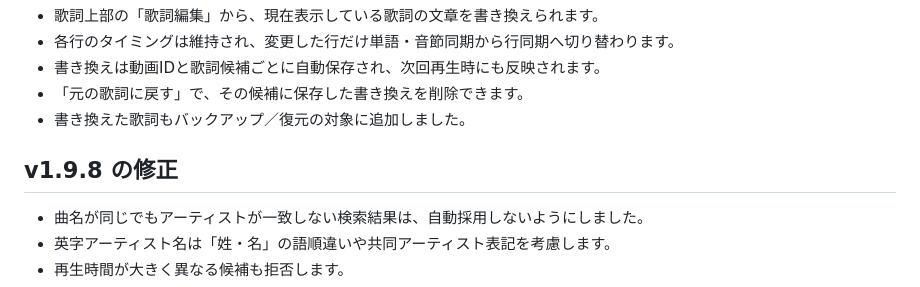
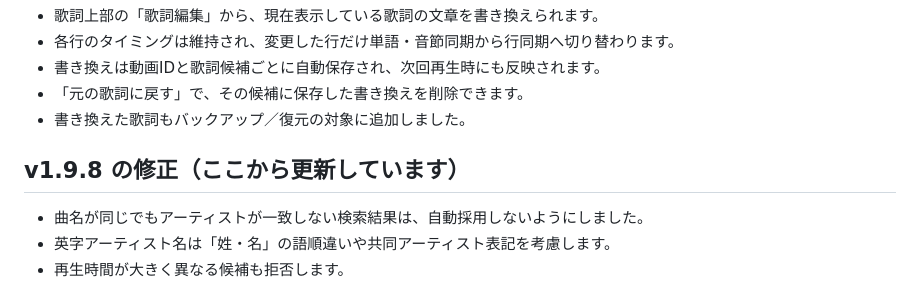
Before and after one commit to taruYDK/ytm-lyrics-sync, a Markdown page: README.md, the part around the change. GitHub-like rendering.

```diff
--- a/README.md
+++ b/README.md
@@ -49,7 +49,7 @@ YouTube Music の歌詞タブに、外部または自分で追加した同期歌
 - 「元の歌詞に戻す」で、その候補に保存した書き換えを削除できます。
 - 書き換えた歌詞もバックアップ／復元の対象に追加しました。
 
-## v1.9.8 の修正
+## v1.9.8 の修正（ここから更新しています）
 - 曲名が同じでもアーティストが一致しない検索結果は、自動採用しないようにしました。
 - 英字アーティスト名は「姓・名」の語順違いや共同アーティスト表記を考慮します。
 - 再生時間が大きく異なる候補も拒否します。
```
